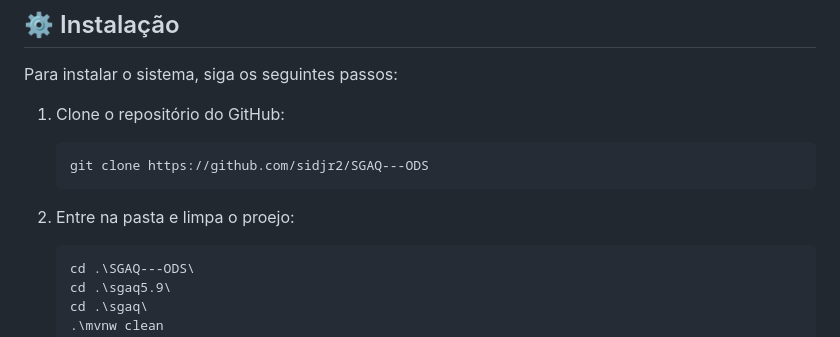
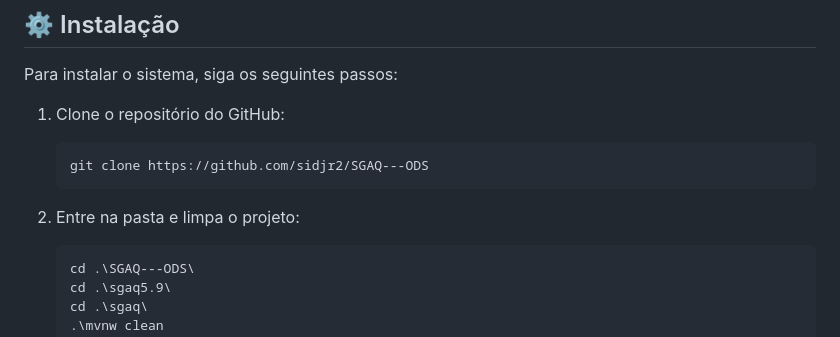
Before and after one commit to sidjr2/SGAQ---ODS, a Markdown page: README.md, the part around the change. GitHub-like rendering.

````diff
--- a/README.md
+++ b/README.md
@@ -67,7 +67,7 @@ Para instalar o sistema, siga os seguintes passos:
     git clone https://github.com/sidjr2/SGAQ---ODS
     ```
 
-2. Entre na pasta e limpa o proejo:
+2. Entre na pasta e limpa o projeto:
 
     ```bash
     cd .\SGAQ---ODS\
````
